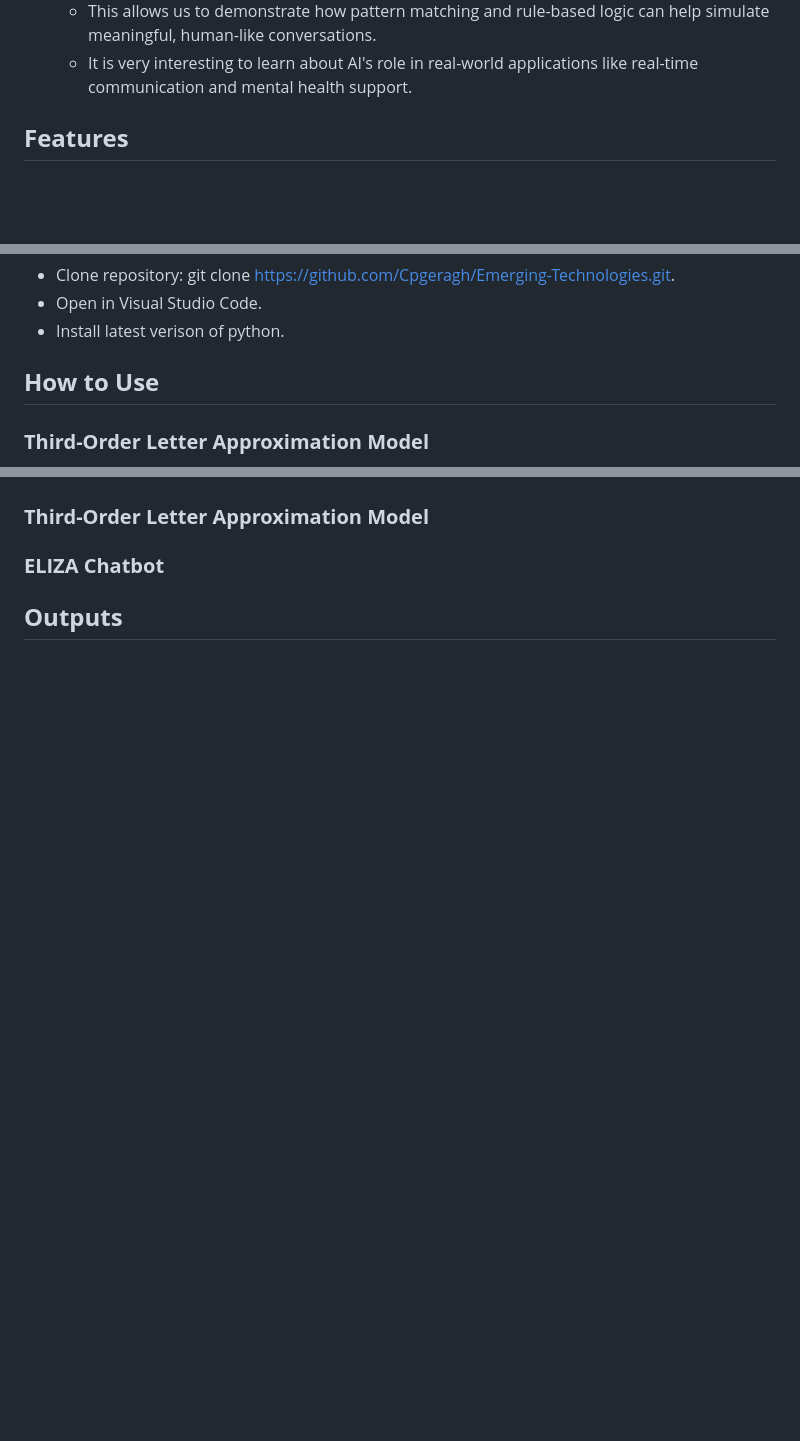
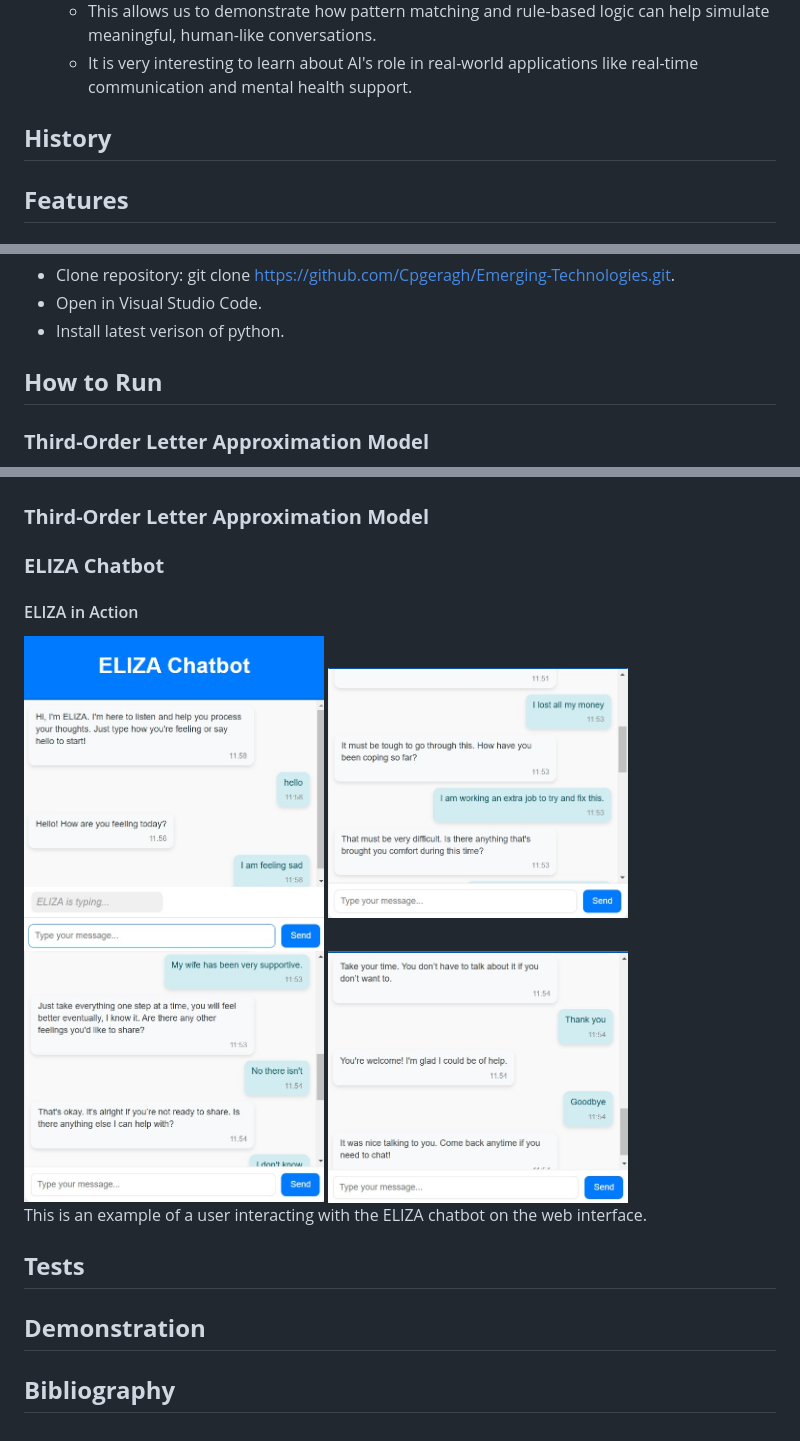
Before and after one commit to Cpgeragh/Emerging-Technologies, a Markdown page: README.md, 3 parts joined by grey strips. Drawn GitHub-style; pictures changed too: images/Chat1.jpg (added), images/Chat2.jpg (added), images/Chat3.jpg (added); blank space fills up the shorter version.

Commit message:
Added image files and updated Readme

```diff
--- a/README.md
+++ b/README.md
@@ -15,6 +15,9 @@ This project is made up of two main code sections:
     - Responds based on user inputs using pattern matching.
     - This allows us to demonstrate how pattern matching and rule-based logic can help simulate meaningful, human-like conversations.
     - It is very interesting to learn about AI's role in real-world applications like real-time communication and mental health support.
+
+
+## **History**
 
 ## **Features**
 
@@ -49,7 +52,7 @@ This project is made up of two main code sections:
 - Open in Visual Studio Code.
 - Install latest verison of python.
 
-## **How to Use**
+## **How to Run**
 
 ### **Third-Order Letter Approximation Model**
 
@@ -72,6 +114,23 @@ This project is made up of two main code sections:
 
 ### **ELIZA Chatbot**
 
+#### ELIZA in Action
+<img src="images/Chat1.jpg" alt="ELIZA Chatbot Screenshot" width="300">
+<img src="images/Chat2.jpg" alt="ELIZA Chatbot Screenshot" width="300">
+<img src="images/Chat3.jpg" alt="ELIZA Chatbot Screenshot" width="300">
+<img src="images/Chat4.jpg" alt="ELIZA Chatbot Screenshot" width="300">
+
+This is an example of a user interacting with the ELIZA chatbot on the web interface.
 
 
-## **Outputs**
+## **Tests**
+
+
+
+## **Demonstration**
+
+
+
+
+
+## **Bibliography**
```
Also changed, not shown: other parts of README.md (+40 -1 lines), images/ElizaStart.jpg (added), images/FinalDirectory.jpg (added).
